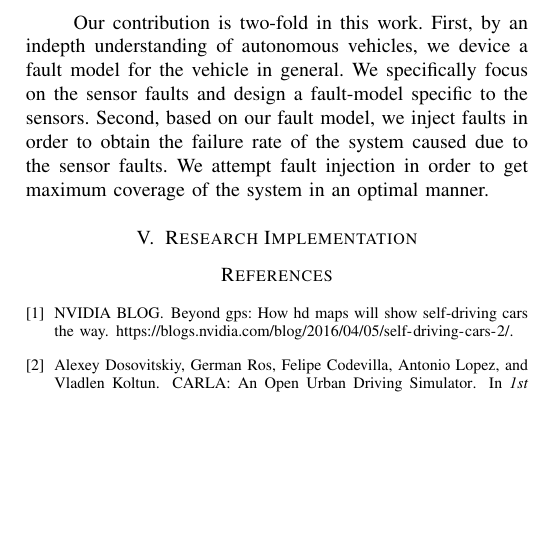
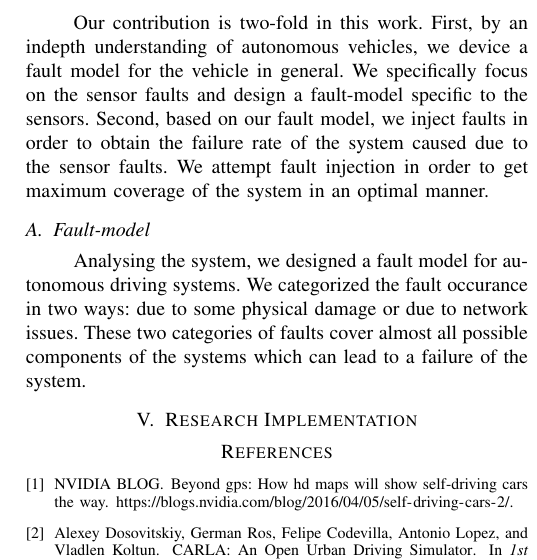
Before and after one commit to grep-aarkash/EECE-571K-Dependable-systems-project, a LaTeX paper (docs/Proposal/paper.tex, which reads docs/Proposal/methodology.tex): part of one column of page 3 of 3, cut so that both start at the same text, the shorter picture padded with empty space. Compiled offline with pdfLaTeX; a missing font is replaced by an installed copy or a similar font; a LaTeX package or settings file that is missing is left out.

Commit message:
Intro to fault models

```diff
--- a/docs/Proposal/methodology.tex
+++ b/docs/Proposal/methodology.tex
@@ -21,3 +21,7 @@
 
 % Our contribution
 Our contribution is two-fold in this work. First, by an indepth understanding of autonomous vehicles, we device a fault model for the vehicle in general. We specifically focus on the sensor faults and design a fault-model specific to the sensors. Second, based on our fault model, we inject faults in order to obtain the failure rate of the system caused due to the sensor faults. We attempt fault injection in order to get maximum coverage of the system in an optimal manner.
+
+\subsection{Fault-model}
+% general categorization of the fault-model
+Analysing the system, we designed a fault model for autonomous driving systems. We categorized the fault occurance in two ways: due to some physical damage or due to network issues. These two categories of faults cover almost all possible components of the systems which can lead to a failure of the system.
```
Also changed, not shown: docs/Proposal/paper.pdf, 3 other files.
